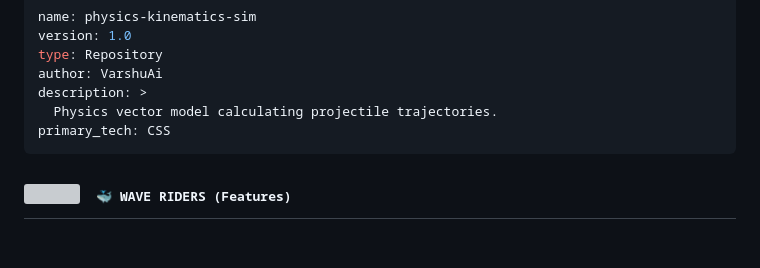
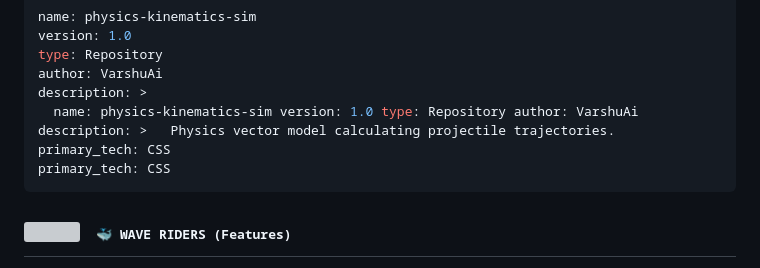
Before and after one commit to VarshuAi/physics-kinematics-sim, a Markdown page: README.md, the part around the change. GitHub-like rendering; blank space fills up the shorter version; grey boxes are pictures that could not be loaded.

````diff
--- a/README.md
+++ b/README.md
@@ -38,7 +38,7 @@ version: 1.0
 type: Repository
 author: VarshuAi
 description: >
-  Physics vector model calculating projectile trajectories.
+  name: physics-kinematics-sim version: 1.0 type: Repository author: VarshuAi description: >   Physics vector model calculating projectile trajectories. primary_tech: CSS
 primary_tech: CSS
 ```
 
````
